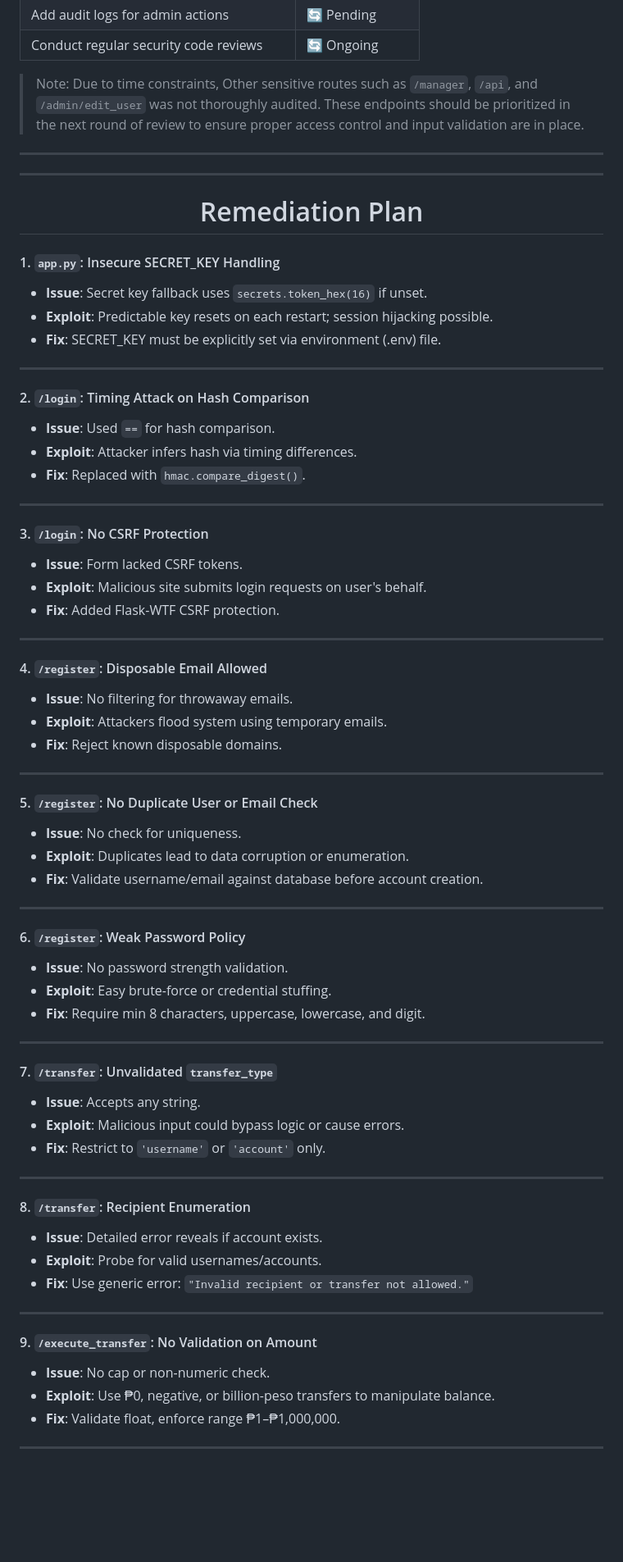
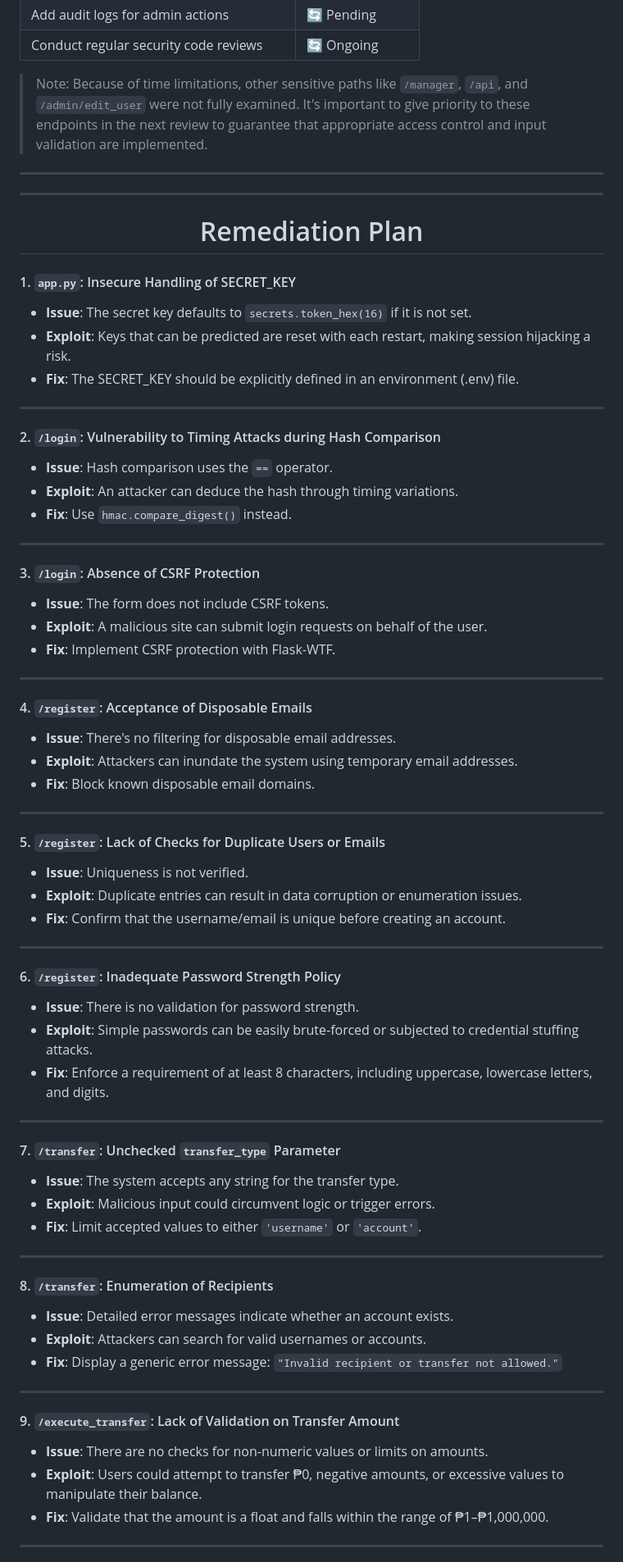
Before and after one commit to LKbryan777/simple-banking-app-v2, a Markdown page: README.md, the part around one of its changes. Shown at 82% size. Drawn GitHub-style; blank space fills up the shorter version.

Commit message:
Update README.md
edit the penetration testing report

```diff
--- a/README.md
+++ b/README.md
@@ -398,7 +397,7 @@ Security Benefit:
 | Add audit logs for admin actions            | 🔄 Pending     |
 | Conduct regular security code reviews       | 🔄 Ongoing     |
 
-> Note: Due to time constraints, Other sensitive routes such as `/manager`, `/api`, and `/admin/edit_user` was not thoroughly audited. These endpoints should be prioritized in the next round of review to ensure proper access control and input validation are in place.
+> Note: Because of time limitations, other sensitive paths like `/manager`, `/api`, and `/admin/edit_user` were not fully examined. It's important to give priority to these endpoints in the next review to guarantee that appropriate access control and input validation are implemented.
 
 ---
 ---
@@ -409,66 +408,66 @@ Security Benefit:
 </center>
 </div>
 
-#### 1. `app.py`: Insecure SECRET_KEY Handling
-- **Issue**: Secret key fallback uses `secrets.token_hex(16)` if unset.
-- **Exploit**: Predictable key resets on each restart; session hijacking possible.
-- **Fix**: SECRET_KEY must be explicitly set via environment (.env) file.
+#### 1. `app.py`: Insecure Handling of SECRET_KEY
+- **Issue**: The secret key defaults to `secrets.token_hex(16)` if it is not set.
+- **Exploit**: Keys that can be predicted are reset with each restart, making session hijacking a risk.
+- **Fix**: The SECRET_KEY should be explicitly defined in an environment (.env) file.
 
 ---
 
-#### 2. `/login`: Timing Attack on Hash Comparison
-- **Issue**: Used `==` for hash comparison.
-- **Exploit**: Attacker infers hash via timing differences.
-- **Fix**: Replaced with `hmac.compare_digest()`.
+#### 2. `/login`: Vulnerability to Timing Attacks during Hash Comparison
+- **Issue**: Hash comparison uses the `==` operator.
+- **Exploit**: An attacker can deduce the hash through timing variations.
+- **Fix**: Use `hmac.compare_digest()` instead.
 
 ---
 
-#### 3. `/login`: No CSRF Protection
-- **Issue**: Form lacked CSRF tokens.
-- **Exploit**: Malicious site submits login requests on user's behalf.
-- **Fix**: Added Flask-WTF CSRF protection.
+#### 3. `/login`: Absence of CSRF Protection
+- **Issue**: The form does not include CSRF tokens.
+- **Exploit**: A malicious site can submit login requests on behalf of the user.
+- **Fix**: Implement CSRF protection with Flask-WTF.
 
 ---
 
-#### 4. `/register`: Disposable Email Allowed
-- **Issue**: No filtering for throwaway emails.
-- **Exploit**: Attackers flood system using temporary emails.
-- **Fix**: Reject known disposable domains.
+#### 4. `/register`: Acceptance of Disposable Emails
+- **Issue**: There's no filtering for disposable email addresses.
+- **Exploit**: Attackers can inundate the system using temporary email addresses.
+- **Fix**: Block known disposable email domains.
 
 ---
 
-#### 5. `/register`: No Duplicate User or Email Check
-- **Issue**: No check for uniqueness.
-- **Exploit**: Duplicates lead to data corruption or enumeration.
-- **Fix**: Validate username/email against database before account creation.
+#### 5. `/register`: Lack of Checks for Duplicate Users or Emails
+- **Issue**: Uniqueness is not verified.
+- **Exploit**: Duplicate entries can result in data corruption or enumeration issues.
+- **Fix**: Confirm that the username/email is unique before creating an account.
 
 ---
 
-#### 6. `/register`: Weak Password Policy
-- **Issue**: No password strength validation.
-- **Exploit**: Easy brute-force or credential stuffing.
-- **Fix**: Require min 8 characters, uppercase, lowercase, and digit.
+#### 6. `/register`: Inadequate Password Strength Policy
+- **Issue**: There is no validation for password strength.
+- **Exploit**: Simple passwords can be easily brute-forced or subjected to credential stuffing attacks.
+- **Fix**: Enforce a requirement of at least 8 characters, including uppercase, lowercase letters, and digits.
 
 ---
 
-#### 7. `/transfer`: Unvalidated `transfer_type`
-- **Issue**: Accepts any string.
-- **Exploit**: Malicious input could bypass logic or cause errors.
-- **Fix**: Restrict to `'username'` or `'account'` only.
+#### 7. `/transfer`: Unchecked `transfer_type` Parameter
+- **Issue**: The system accepts any string for the transfer type.
+- **Exploit**: Malicious input could circumvent logic or trigger errors.
+- **Fix**: Limit accepted values to either `'username'` or `'account'`.
 
 ---
 
-#### 8. `/transfer`: Recipient Enumeration
-- **Issue**: Detailed error reveals if account exists.
-- **Exploit**: Probe for valid usernames/accounts.
-- **Fix**: Use generic error: `"Invalid recipient or transfer not allowed."`
+#### 8. `/transfer`: Enumeration of Recipients
+- **Issue**: Detailed error messages indicate whether an account exists.
+- **Exploit**: Attackers can search for valid usernames or accounts.
+- **Fix**: Display a generic error message: `"Invalid recipient or transfer not allowed."`
 
 ---
 
-#### 9. `/execute_transfer`: No Validation on Amount
-- **Issue**: No cap or non-numeric check.
-- **Exploit**: Use ₱0, negative, or billion-peso transfers to manipulate balance.
-- **Fix**: Validate float, enforce range ₱1–₱1,000,000.
+#### 9. `/execute_transfer`: Lack of Validation on Transfer Amount
+- **Issue**: There are no checks for non-numeric values or limits on amounts.
+- **Exploit**: Users could attempt to transfer ₱0, negative amounts, or excessive values to manipulate their balance.
+- **Fix**: Validate that the amount is a float and falls within the range of ₱1–₱1,000,000.
 
 ---
 
```
Also changed, not shown: other parts of README.md (+25 -26 lines).
